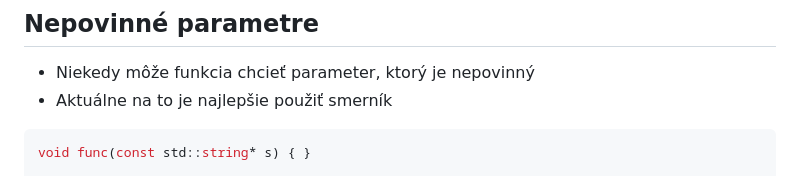
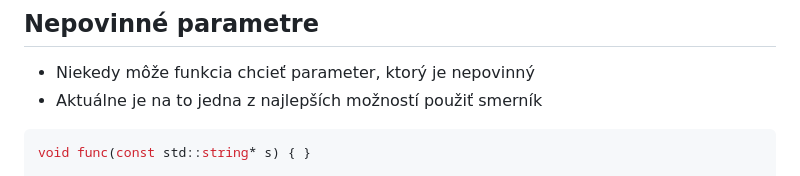
Before and after one commit to cppseminar/apc-lectures, a Markdown page: public/lectures/7_move.md, the part around the change. Drawn GitHub-style.

Commit message:
final touches to 7 move

````diff
--- a/public/lectures/7_move.md
+++ b/public/lectures/7_move.md
@@ -670,7 +670,7 @@ int main() {
 ## Nepovinné parametre
 
 * Niekedy môže funkcia chcieť parameter, ktorý je nepovinný
-* Aktuálne na to je najlepšie použiť smerník
+* Aktuálne je na to jedna z najlepších možností použiť smerník
 
 ```cpp
 void func(const std::string* s) { }
````
